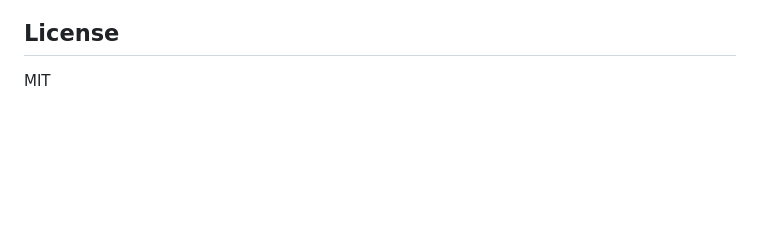
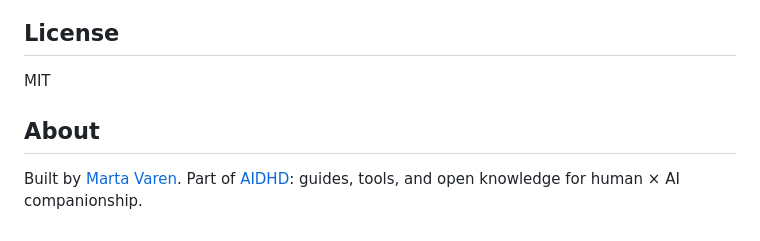
Before and after one commit to martusha89/cc-token-doctor, a Markdown page: README.md, the part around the change. Rendered like a GitHub page; blank space fills up the shorter version.

Commit message:
Link back to aidhd.co
Co-Authored-By: Claude Fable 5 <noreply@anthropic.com>

```diff
--- a/README.md
+++ b/README.md
@@ -87,3 +87,7 @@ Built on research by the Claude Code community:
 ## License
 
 MIT
+
+## About
+
+Built by [Marta Varen](https://aidhd.co). Part of [AIDHD](https://aidhd.co): guides, tools, and open knowledge for human × AI companionship.
```
